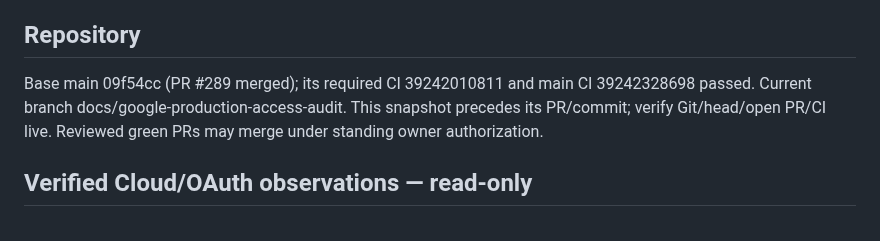
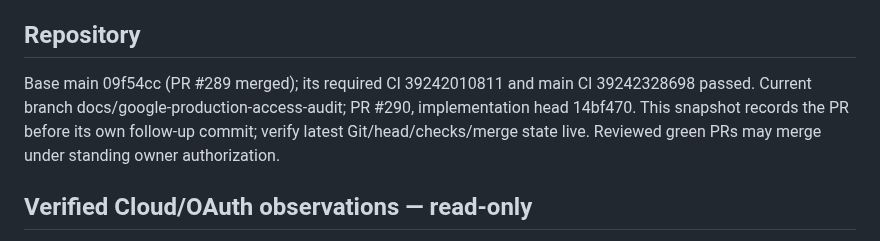
Before and after one commit to ugurkbcgl-hub/growthtwin, a Markdown page: docs/continuity/STATE.md, the part around one of its changes. GitHub-like rendering.

Commit message:
Record Cloud access audit PR for continuity

```diff
--- a/docs/continuity/STATE.md
+++ b/docs/continuity/STATE.md
@@ -11,8 +11,9 @@ and media spend remain gated.
 ## Repository
 
 Base main 09f54cc (PR #289 merged); its required CI 39242010811 and main CI
-39242328698 passed. Current branch docs/google-production-access-audit.
-This snapshot precedes its PR/commit; verify Git/head/open PR/CI live.
+39242328698 passed. Current branch docs/google-production-access-audit; PR #290, implementation
+head 14bf470. This snapshot records the PR before its own follow-up commit;
+verify latest Git/head/checks/merge state live.
 Reviewed green PRs may merge under standing owner authorization.
 
 ## Verified Cloud/OAuth observations — read-only
```
Also changed, not shown: other parts of docs/continuity/STATE.md (+1 -1 lines).
